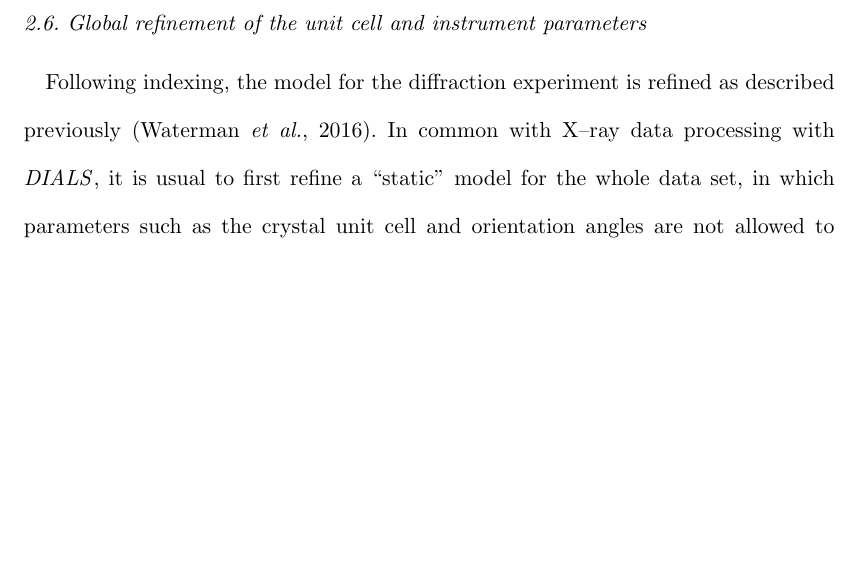
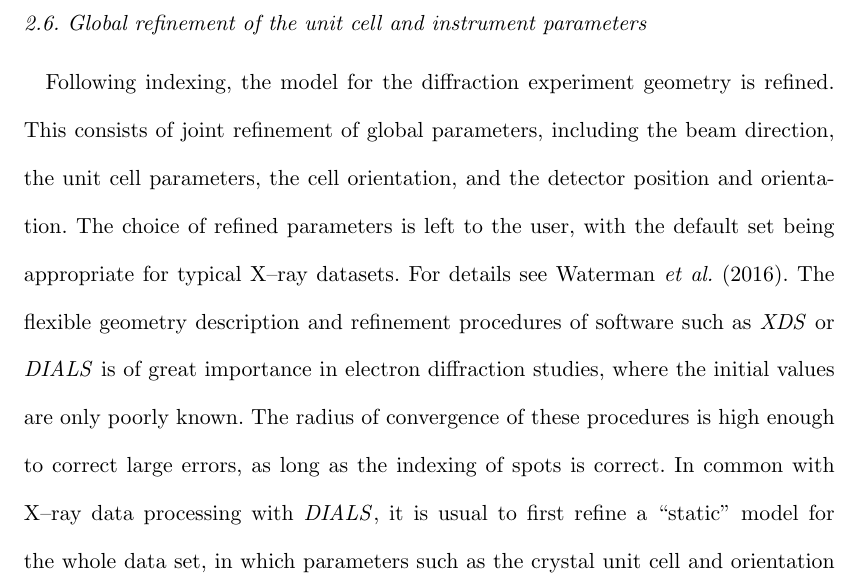
Before and after one commit to dagewa/DIALS_for_ED_paper, a LaTeX document (DIALS_for_ED_v3.tex): part of page 15 of 38, cut so that both start at the same text, the shorter picture padded with empty space. Compiled offline with pdfLaTeX.

Commit message:
R1Q3 Added strong sentences about geometry refinement, thanks to @tgruene, for #15

```diff
--- a/DIALS_for_ED_v3.tex
+++ b/DIALS_for_ED_v3.tex
@@ -624,8 +624,16 @@ guide refinement in such difficult cases.
 \subsection{Global refinement of the unit cell and instrument parameters
 \label{sec:refinement}}
 
-Following indexing, the model for the diffraction experiment is refined as
-described previously \cite{Waterman2016}. In common with X--ray data processing
+Following indexing, the model for the diffraction experiment geometry is refined.
+This consists of joint refinement of global parameters, including the beam
+direction, the unit cell parameters, the cell orientation, and the detector
+position and orientation. The choice of refined parameters is left to the user,
+with the default set being appropriate for typical X--ray datasets. For details
+see \citeasnoun{Waterman2016}. The flexible geometry description and refinement
+procedures of software such as \xds or \dials is of great importance in electron
+diffraction studies, where the initial values are only poorly known. The radius
+of convergence of these procedures is high enough to correct large errors, as
+long as the indexing of spots is correct. In common with X--ray data processing
 with \dials, it is usual to first refine a ``static'' model for the whole data
 set, in which parameters such as the crystal unit cell and orientation angles
 are not allowed to vary across the scan. The global refinement of a data set
```
